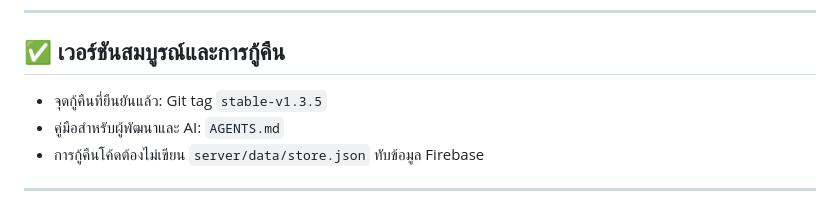
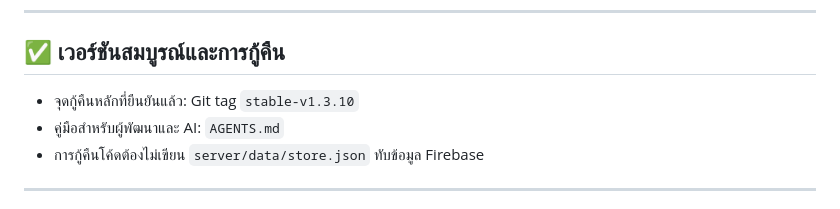
Before and after one commit to tinnakornid2/Boss-time, a Markdown page: README.md, the part around the change. Rendered like a GitHub page.

Commit message:
Mark v1.3.10 as stable recovery release

```diff
--- a/README.md
+++ b/README.md
@@ -59,7 +59,7 @@
 
 ## ✅ เวอร์ชันสมบูรณ์และการกู้คืน
 
-- จุดกู้คืนที่ยืนยันแล้ว: Git tag `stable-v1.3.5`
+- จุดกู้คืนหลักที่ยืนยันแล้ว: Git tag `stable-v1.3.10`
 - คู่มือสำหรับผู้พัฒนาและ AI: `AGENTS.md`
 - การกู้คืนโค้ดต้องไม่เขียน `server/data/store.json` ทับข้อมูล Firebase
 
```
Also changed, not shown: AGENTS.md (+2 -2 lines).
